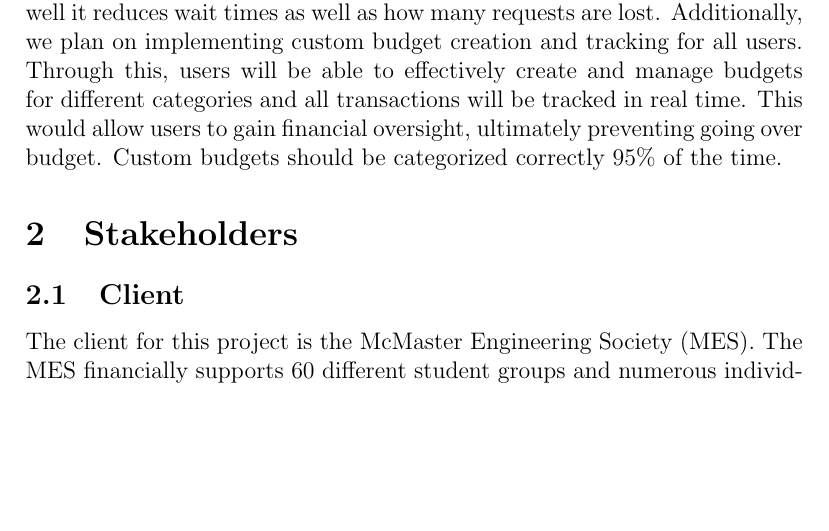
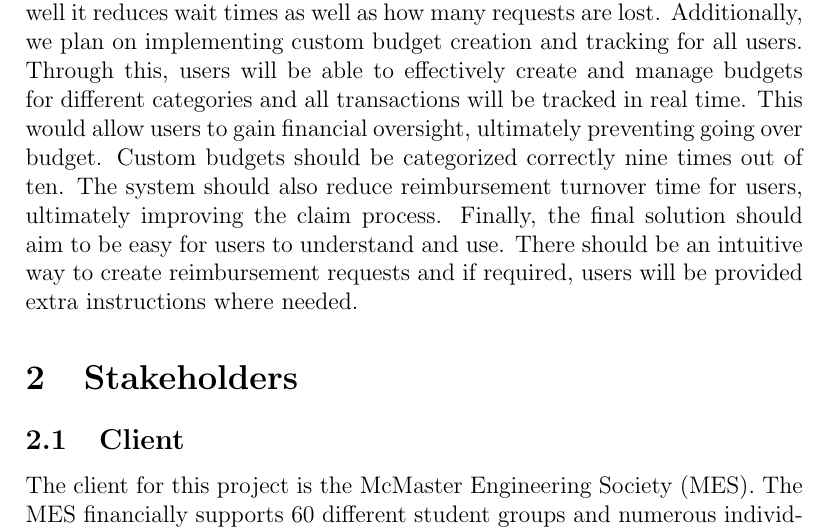
Before and after one commit to Housam2020/MES-ERP, a LaTeX document (docs/SRS-Volere/SRS.tex): part of page 7 of 41, cut so that both start at the same text, the shorter picture padded with empty space. Compiled offline with pdfLaTeX.

Commit message:
updated section 1

```diff
--- a/docs/SRS-Volere/SRS.tex
+++ b/docs/SRS-Volere/SRS.tex
@@ -59,7 +59,7 @@
 
 \subsection{Goals of the Project}
 Currently, the MES is losing track of reimbursement requests made resulting in large wait times and loss of money. We aim to provide a solution that effectively manages and organizes the large throughput of reimbursement requests sent. The effectiveness of our solution will be measured based on how well it reduces wait times as well as how many requests are lost.
-Additionally, we plan on implementing custom budget creation and tracking for all users. Through this, users will be able to effectively create and manage budgets for different categories and all transactions will be tracked in real time. This would allow users to gain financial oversight, ultimately preventing going over budget. Custom budgets should be categorized correctly 95\% of the time.
+Additionally, we plan on implementing custom budget creation and tracking for all users. Through this, users will be able to effectively create and manage budgets for different categories and all transactions will be tracked in real time. This would allow users to gain financial oversight, ultimately preventing going over budget. Custom budgets should be categorized correctly nine times out of ten. The system should also reduce reimbursement turnover time for users, ultimately improving the claim process. Finally, the final solution should aim to be easy for users to understand and use. There should be an intuitive way to create reimbursement requests and if required, users will be provided extra instructions where needed.
 
 \section{Stakeholders}
 \subsection{Client}
```
